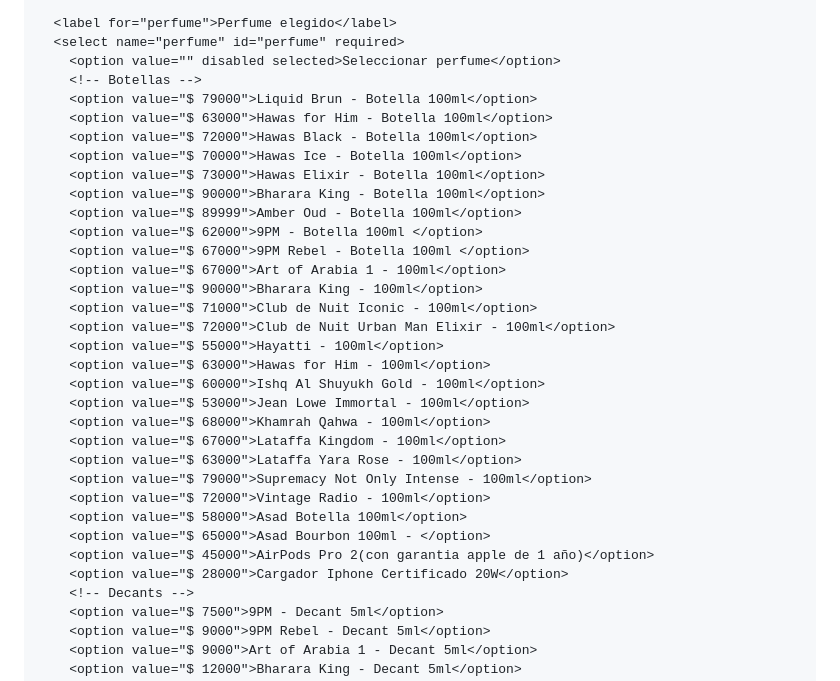
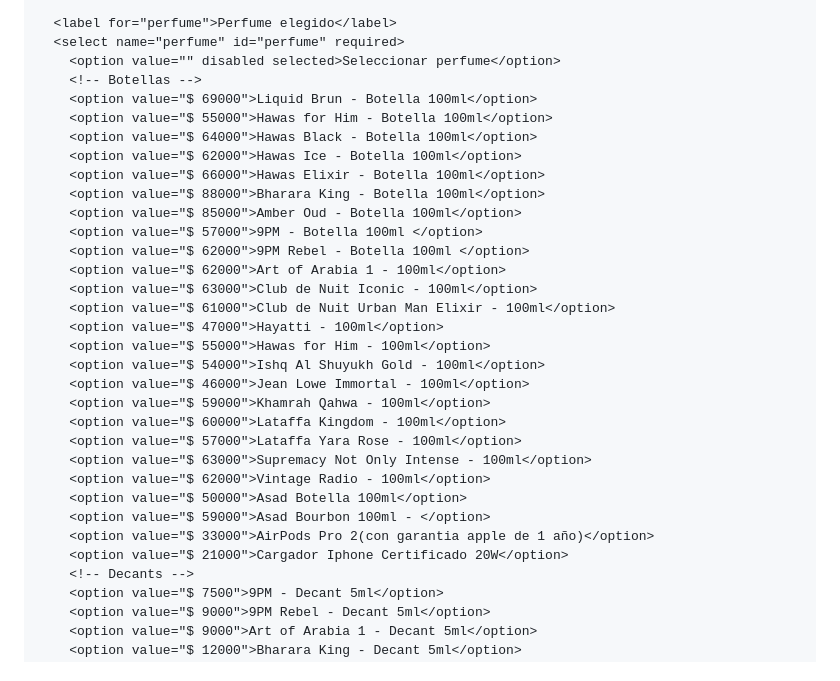
Before and after one commit to palermoperfumess/Palermoperfumes, a Markdown page: README.md, the part around the change printed below. Rendered like a GitHub page.

```diff
--- a/README.md
+++ b/README.md
@@ -333,32 +332,31 @@
       <select name="perfume" id="perfume" required>
         <option value="" disabled selected>Seleccionar perfume</option>
         <!-- Botellas -->
-        <option value="$ 79000">Liquid Brun - Botella 100ml</option>
-        <option value="$ 63000">Hawas for Him - Botella 100ml</option>
-        <option value="$ 72000">Hawas Black - Botella 100ml</option>
-        <option value="$ 70000">Hawas Ice - Botella 100ml</option>
-        <option value="$ 73000">Hawas Elixir - Botella 100ml</option>
-        <option value="$ 90000">Bharara King - Botella 100ml</option>
-        <option value="$ 89999">Amber Oud - Botella 100ml</option>
-        <option value="$ 62000">9PM - Botella 100ml </option>
-        <option value="$ 67000">9PM Rebel - Botella 100ml </option>
-        <option value="$ 67000">Art of Arabia 1 - 100ml</option>
-        <option value="$ 90000">Bharara King - 100ml</option>
-        <option value="$ 71000">Club de Nuit Iconic - 100ml</option>
-        <option value="$ 72000">Club de Nuit Urban Man Elixir - 100ml</option>
-        <option value="$ 55000">Hayatti - 100ml</option>
-        <option value="$ 63000">Hawas for Him - 100ml</option>
-        <option value="$ 60000">Ishq Al Shuyukh Gold - 100ml</option>
-        <option value="$ 53000">Jean Lowe Immortal - 100ml</option>
-        <option value="$ 68000">Khamrah Qahwa - 100ml</option>
-        <option value="$ 67000">Lataffa Kingdom - 100ml</option>
-        <option value="$ 63000">Lataffa Yara Rose - 100ml</option>
-        <option value="$ 79000">Supremacy Not Only Intense - 100ml</option>
-        <option value="$ 72000">Vintage Radio - 100ml</option>
-        <option value="$ 58000">Asad Botella 100ml</option>
-        <option value="$ 65000">Asad Bourbon 100ml - </option>
-        <option value="$ 45000">AirPods Pro 2(con garantia apple de 1 año)</option>
-        <option value="$ 28000">Cargador Iphone Certificado 20W</option>
+        <option value="$ 69000">Liquid Brun - Botella 100ml</option>
+        <option value="$ 55000">Hawas for Him - Botella 100ml</option>
+        <option value="$ 64000">Hawas Black - Botella 100ml</option>
+        <option value="$ 62000">Hawas Ice - Botella 100ml</option>
+        <option value="$ 66000">Hawas Elixir - Botella 100ml</option>
+        <option value="$ 88000">Bharara King - Botella 100ml</option>
+        <option value="$ 85000">Amber Oud - Botella 100ml</option>
+        <option value="$ 57000">9PM - Botella 100ml </option>
+        <option value="$ 62000">9PM Rebel - Botella 100ml </option>
+        <option value="$ 62000">Art of Arabia 1 - 100ml</option>
+        <option value="$ 63000">Club de Nuit Iconic - 100ml</option>
+        <option value="$ 61000">Club de Nuit Urban Man Elixir - 100ml</option>
+        <option value="$ 47000">Hayatti - 100ml</option>
+        <option value="$ 55000">Hawas for Him - 100ml</option>
+        <option value="$ 54000">Ishq Al Shuyukh Gold - 100ml</option>
+        <option value="$ 46000">Jean Lowe Immortal - 100ml</option>
+        <option value="$ 59000">Khamrah Qahwa - 100ml</option>
+        <option value="$ 60000">Lataffa Kingdom - 100ml</option>
+        <option value="$ 57000">Lataffa Yara Rose - 100ml</option>
+        <option value="$ 63000">Supremacy Not Only Intense - 100ml</option>
+        <option value="$ 62000">Vintage Radio - 100ml</option>
+        <option value="$ 50000">Asad Botella 100ml</option>
+        <option value="$ 59000">Asad Bourbon 100ml - </option>
+        <option value="$ 33000">AirPods Pro 2(con garantia apple de 1 año)</option>
+        <option value="$ 21000">Cargador Iphone Certificado 20W</option>
         <!-- Decants -->
         <option value="$ 7500">9PM - Decant 5ml</option>
         <option value="$ 9000">9PM Rebel - Decant 5ml</option>
```
Also changed, not shown: other parts of README.md (+32 -33 lines).
